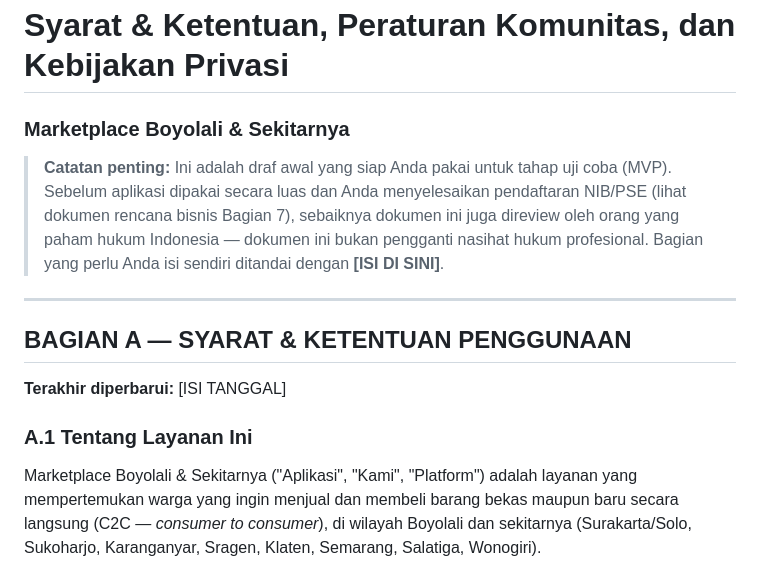
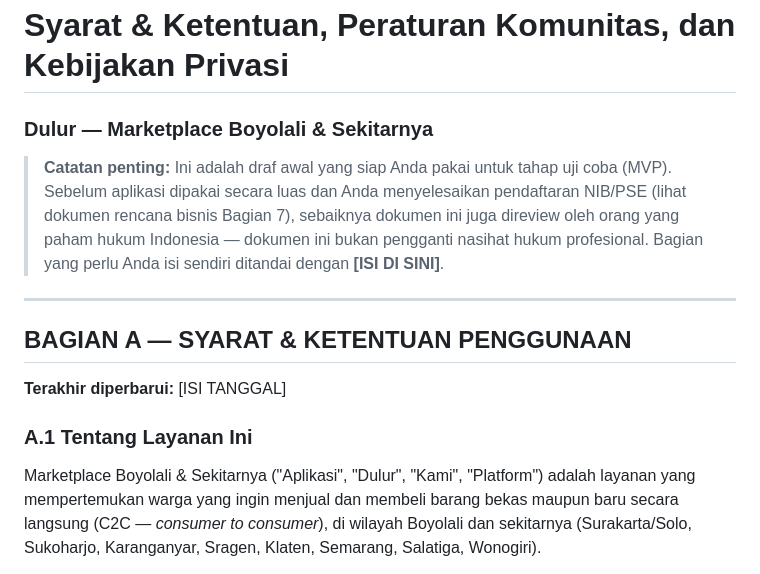
Before and after one commit to ruangbelajarjapan1-cloud/boyolalimarketplace, a Markdown page: PERATURAN.md, the part around the change. Drawn GitHub-style.

```diff
--- a/PERATURAN.md
+++ b/PERATURAN.md
@@ -1,5 +1,5 @@
 # Syarat & Ketentuan, Peraturan Komunitas, dan Kebijakan Privasi
-### Marketplace Boyolali & Sekitarnya
+### Dulur — Marketplace Boyolali & Sekitarnya
 
 > **Catatan penting:** Ini adalah draf awal yang siap Anda pakai untuk tahap
 > uji coba (MVP). Sebelum aplikasi dipakai secara luas dan Anda menyelesaikan
@@ -16,7 +16,7 @@
 
 ### A.1 Tentang Layanan Ini
 
-Marketplace Boyolali & Sekitarnya ("Aplikasi", "Kami", "Platform") adalah
+Marketplace Boyolali & Sekitarnya ("Aplikasi", "Dulur", "Kami", "Platform") adalah
 layanan yang mempertemukan warga yang ingin menjual dan membeli barang bekas
 maupun baru secara langsung (C2C — *consumer to consumer*), di wilayah
 Boyolali dan sekitarnya (Surakarta/Solo, Sukoharjo, Karanganyar, Sragen,
```
